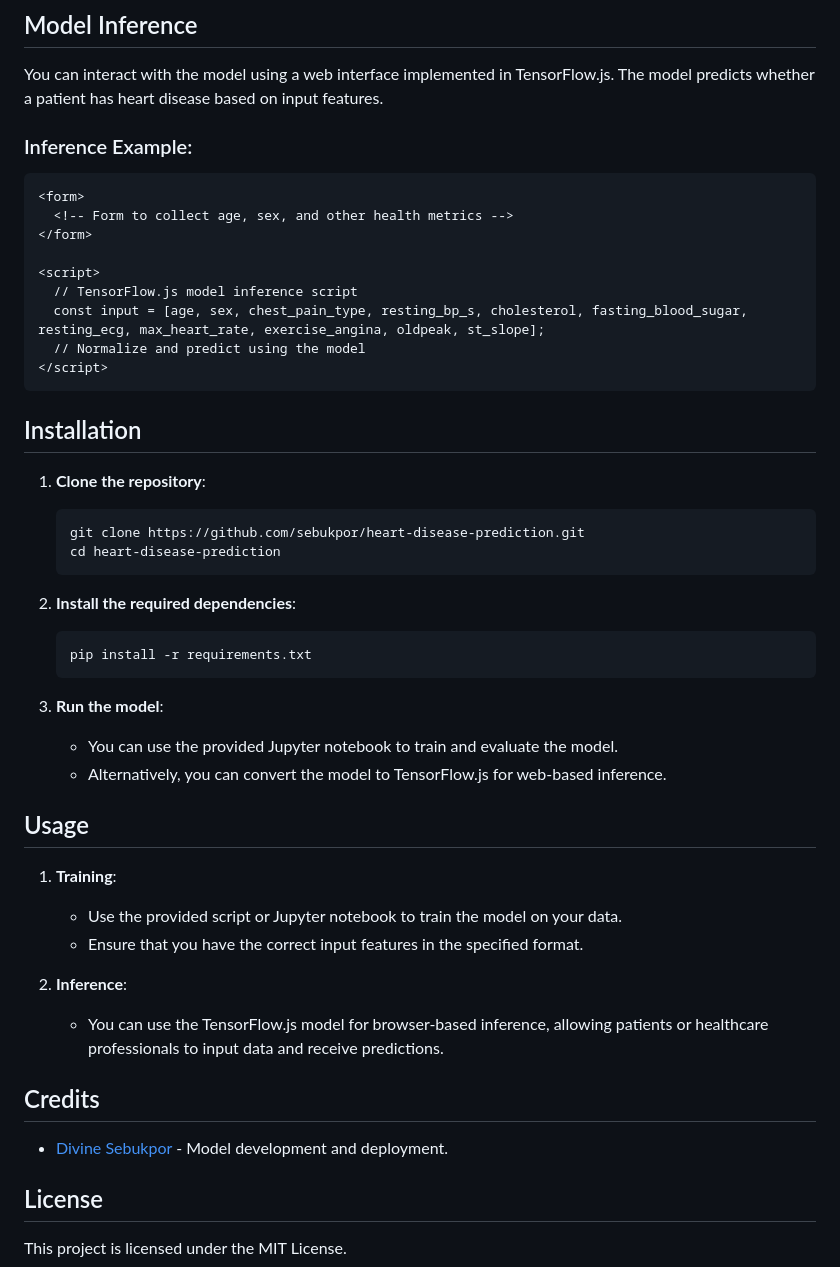
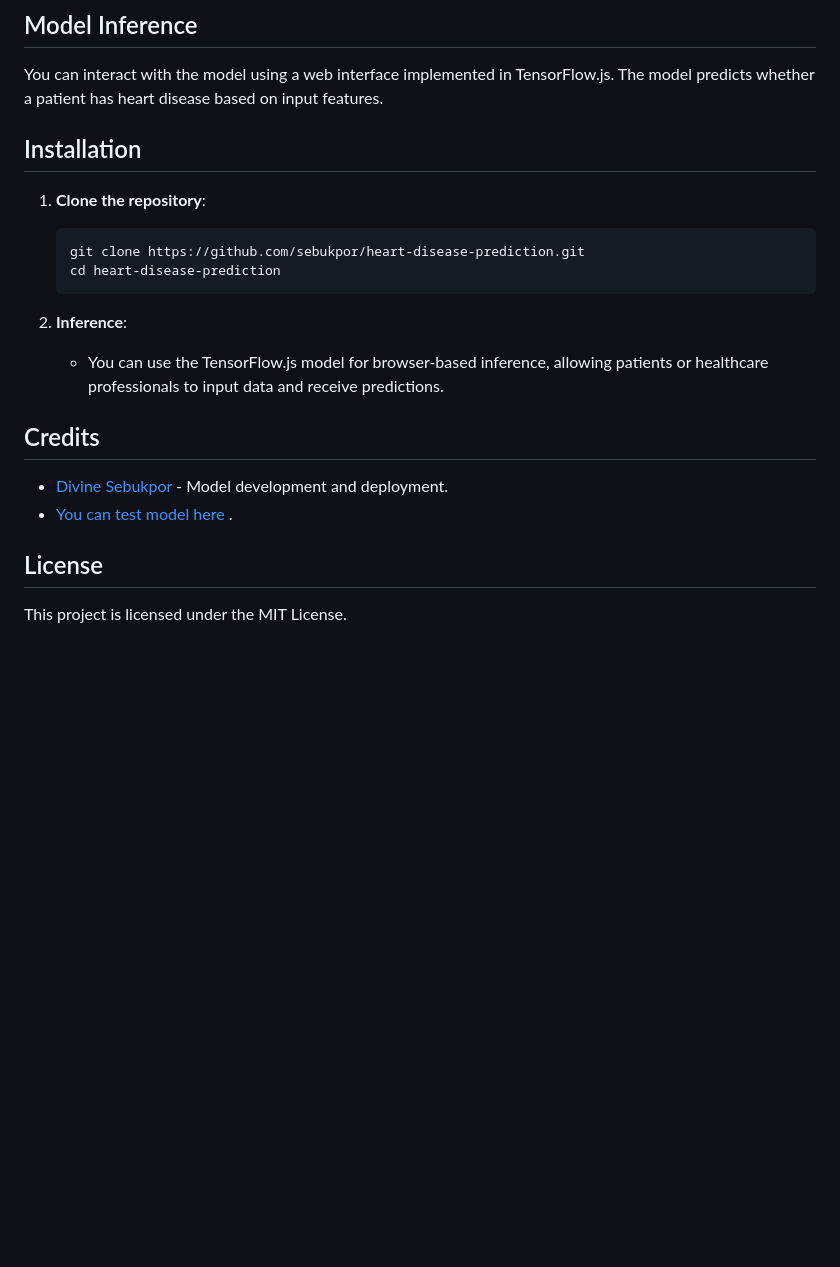
Before and after one commit to Sebukpor/heart-diseases-prediction, a Markdown page: README.md, the part around the change. Drawn GitHub-style; blank space fills up the shorter version.

````diff
--- a/README.md
+++ b/README.md
@@ -61,19 +61,6 @@ The model was trained over 38 epochs with a batch size of 32, achieving the foll
 
 You can interact with the model using a web interface implemented in TensorFlow.js. The model predicts whether a patient has heart disease based on input features.
 
-### Inference Example:
-
-```html
-<form>
-  <!-- Form to collect age, sex, and other health metrics -->
-</form>
-
-<script>
-  // TensorFlow.js model inference script
-  const input = [age, sex, chest_pain_type, resting_bp_s, cholesterol, fasting_blood_sugar, resting_ecg, max_heart_rate, exercise_angina, oldpeak, st_slope];
-  // Normalize and predict using the model
-</script>
-```
 
 ## Installation
 
@@ -83,20 +70,6 @@ You can interact with the model using a web interface implemented in TensorFlow.
    cd heart-disease-prediction
    ```
 
-2. **Install the required dependencies**:
-   ```bash
-   pip install -r requirements.txt
-   ```
-
-3. **Run the model**:
-   - You can use the provided Jupyter notebook to train and evaluate the model.
-   - Alternatively, you can convert the model to TensorFlow.js for web-based inference.
-
-## Usage
-
-1. **Training**:
-   - Use the provided script or Jupyter notebook to train the model on your data.
-   - Ensure that you have the correct input features in the specified format.
 
 2. **Inference**:
    - You can use the TensorFlow.js model for browser-based inference, allowing patients or healthcare professionals to input data and receive predictions.
@@ -105,6 +78,7 @@ You can interact with the model using a web interface implemented in TensorFlow.
 ## Credits
 
 - [Divine Sebukpor](https://github.com/sebukpor) - Model development and deployment.
+- [You can test model here](https://sebukpor.github.io/heart-diseases-prediction/) .
 
 ## License
 
````
